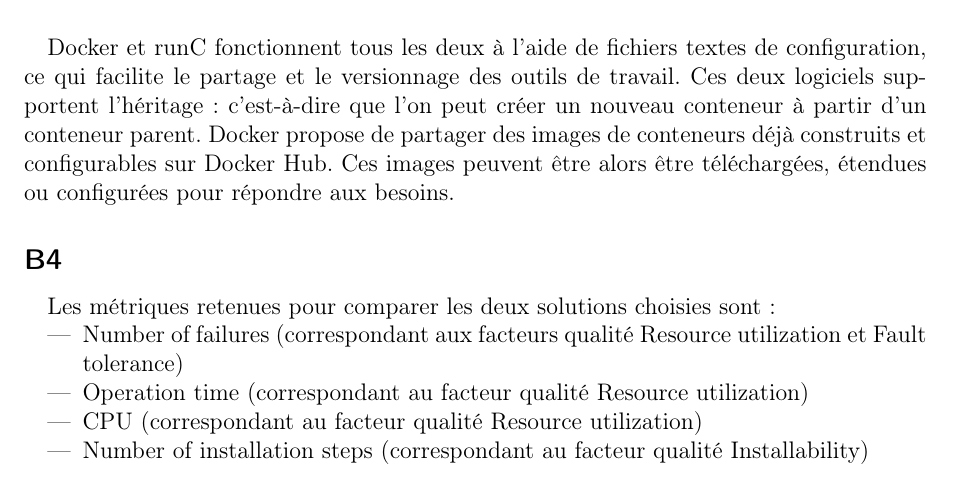
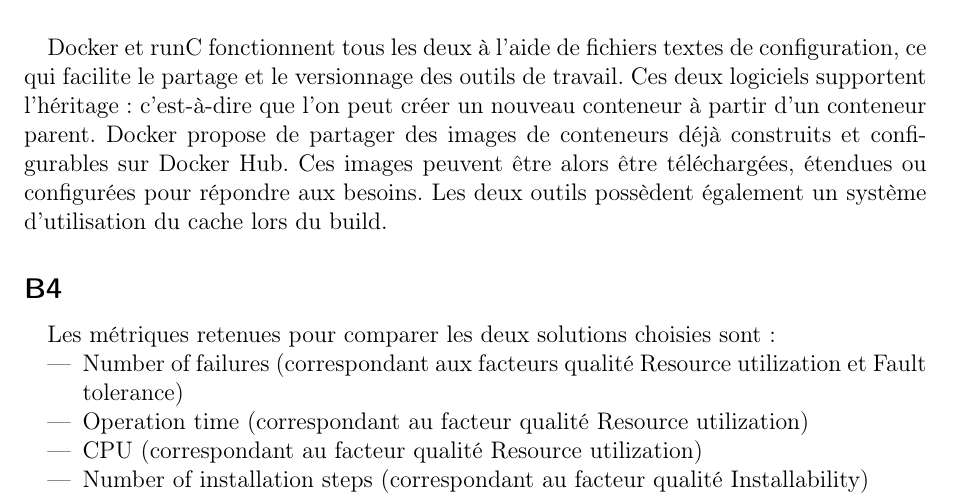
Before and after one commit to AntoineAugusti/projet-CASI, a LaTeX document (monographie.tex, which reads src/partieB.tex): part of page 10 of 11, cut so that both start at the same text. Compiled offline with pdfLaTeX.

Commit message:
Ajout du pattern de cache dans B3

```diff
--- a/src/partieB.tex
+++ b/src/partieB.tex
@@ -49,7 +49,7 @@
 \subsection*{B3}
     Une description générale de Docker et runC a déjà été effectuée dans les parties A4 et B2.\\
 
-    Docker et runC fonctionnent tous les deux à l'aide de fichiers textes de configuration, ce qui facilite le partage et le versionnage des outils de travail. Ces deux logiciels supportent l'héritage: c'est-à-dire que l'on peut créer un nouveau conteneur à partir d'un conteneur parent. Docker propose de partager des images de conteneurs déjà construits et configurables sur Docker Hub. Ces images peuvent être alors être téléchargées, étendues ou configurées pour répondre aux besoins.
+    Docker et runC fonctionnent tous les deux à l'aide de fichiers textes de configuration, ce qui facilite le partage et le versionnage des outils de travail. Ces deux logiciels supportent l'héritage: c'est-à-dire que l'on peut créer un nouveau conteneur à partir d'un conteneur parent. Docker propose de partager des images de conteneurs déjà construits et configurables sur Docker Hub. Ces images peuvent être alors être téléchargées, étendues ou configurées pour répondre aux besoins. Les deux outils possèdent également un système d'utilisation du cache lors du build.
 
 \subsection*{B4}
     Les métriques retenues pour comparer les deux solutions choisies sont:
```
